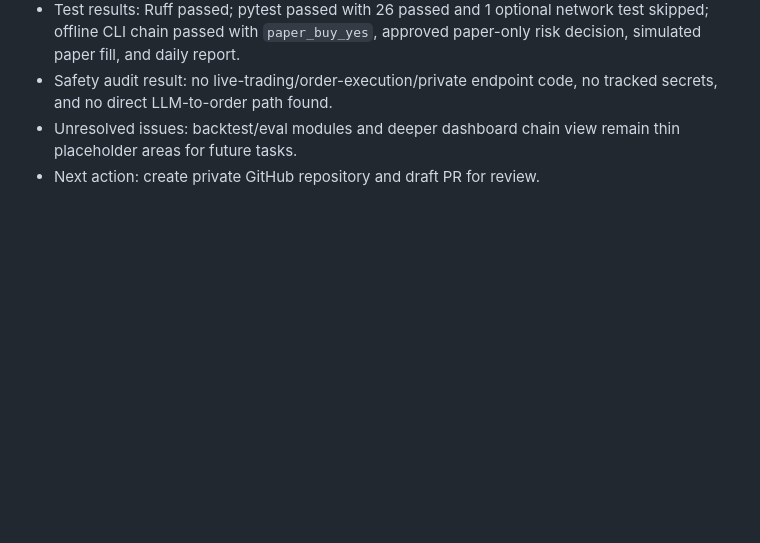
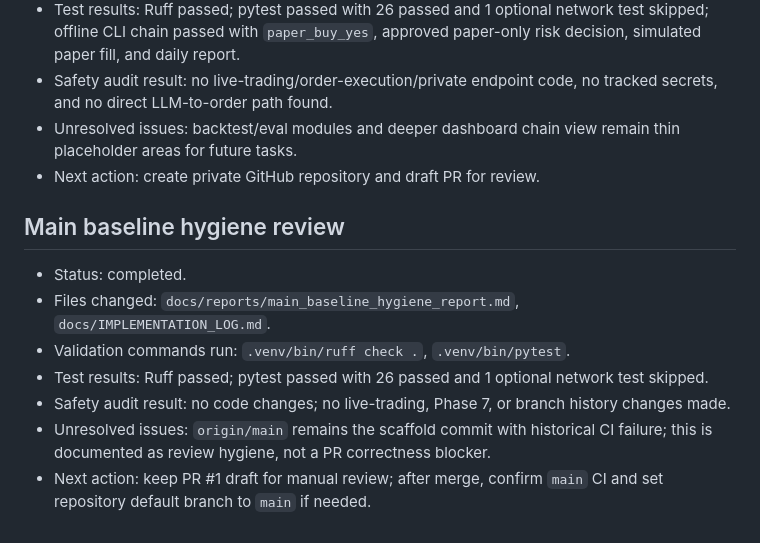
Before and after one commit to ThineLord/local-market-agent, a Markdown page: docs/IMPLEMENTATION_LOG.md, the part around the change. GitHub-like rendering; blank space fills up the shorter version.

Commit message:
Document main baseline hygiene status

```diff
--- a/docs/IMPLEMENTATION_LOG.md
+++ b/docs/IMPLEMENTATION_LOG.md
@@ -108,3 +108,13 @@
 - Safety audit result: no live-trading/order-execution/private endpoint code, no tracked secrets, and no direct LLM-to-order path found.
 - Unresolved issues: backtest/eval modules and deeper dashboard chain view remain thin placeholder areas for future tasks.
 - Next action: create private GitHub repository and draft PR for review.
+
+## Main baseline hygiene review
+
+- Status: completed.
+- Files changed: `docs/reports/main_baseline_hygiene_report.md`, `docs/IMPLEMENTATION_LOG.md`.
+- Validation commands run: `.venv/bin/ruff check .`, `.venv/bin/pytest`.
+- Test results: Ruff passed; pytest passed with 26 passed and 1 optional network test skipped.
+- Safety audit result: no code changes; no live-trading, Phase 7, or branch history changes made.
+- Unresolved issues: `origin/main` remains the scaffold commit with historical CI failure; this is documented as review hygiene, not a PR correctness blocker.
+- Next action: keep PR #1 draft for manual review; after merge, confirm `main` CI and set repository default branch to `main` if needed.
```
Also changed, not shown: docs/reports/main_baseline_hygiene_report.md (added, +118 -0 lines).
